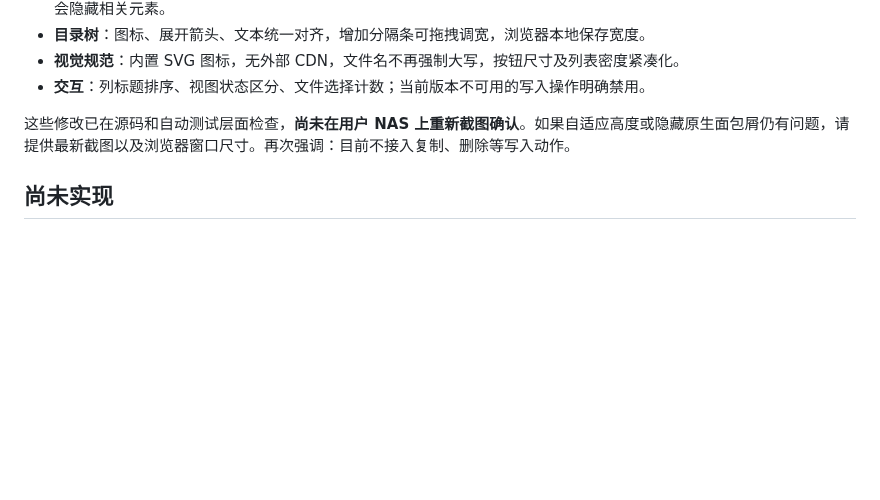
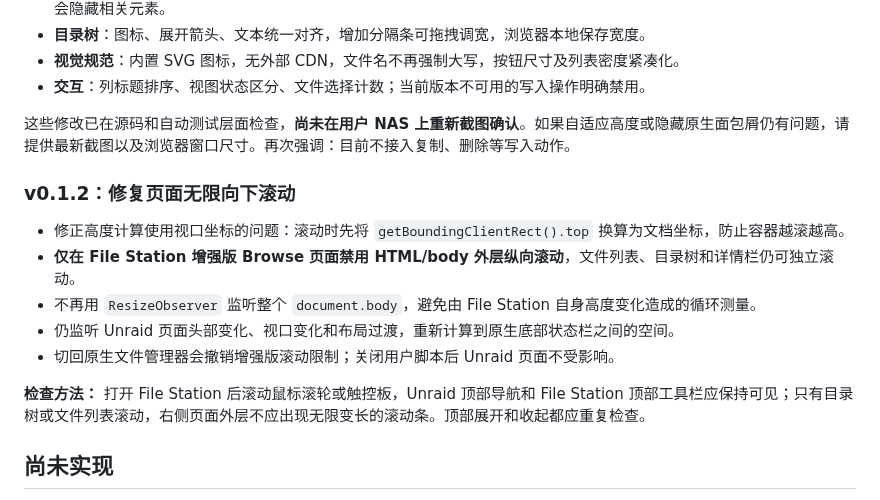
Before and after one commit to nukewarrior/unraid-file-station, a Markdown page: README.md, the part around the change. GitHub-like rendering; blank space fills up the shorter version.

Commit message:
docs: 记录 v0.1.2 无限滚动问题原因和验证步骤

```diff
--- a/README.md
+++ b/README.md
@@ -34,6 +34,16 @@
 - **交互**：列标题排序、视图状态区分、文件选择计数；当前版本不可用的写入操作明确禁用。
 
 这些修改已在源码和自动测试层面检查，**尚未在用户 NAS 上重新截图确认**。如果自适应高度或隐藏原生面包屑仍有问题，请提供最新截图以及浏览器窗口尺寸。再次强调：目前不接入复制、删除等写入动作。
+
+### v0.1.2：修复页面无限向下滚动
+
+- 修正高度计算使用视口坐标的问题：滚动时先将 `getBoundingClientRect().top` 换算为文档坐标，防止容器越滚越高。
+- **仅在 File Station 增强版 Browse 页面禁用 HTML/body 外层纵向滚动**，文件列表、目录树和详情栏仍可独立滚动。
+- 不再用 `ResizeObserver` 监听整个 `document.body`，避免由 File Station 自身高度变化造成的循环测量。
+- 仍监听 Unraid 页面头部变化、视口变化和布局过渡，重新计算到原生底部状态栏之间的空间。
+- 切回原生文件管理器会撤销增强版滚动限制；关闭用户脚本后 Unraid 页面不受影响。
+
+**检查方法：** 打开 File Station 后滚动鼠标滚轮或触控板，Unraid 顶部导航和 File Station 顶部工具栏应保持可见；只有目录树或文件列表滚动，右侧页面外层不应出现无限变长的滚动条。顶部展开和收起都应重复检查。
 
 ## 尚未实现
 
```
